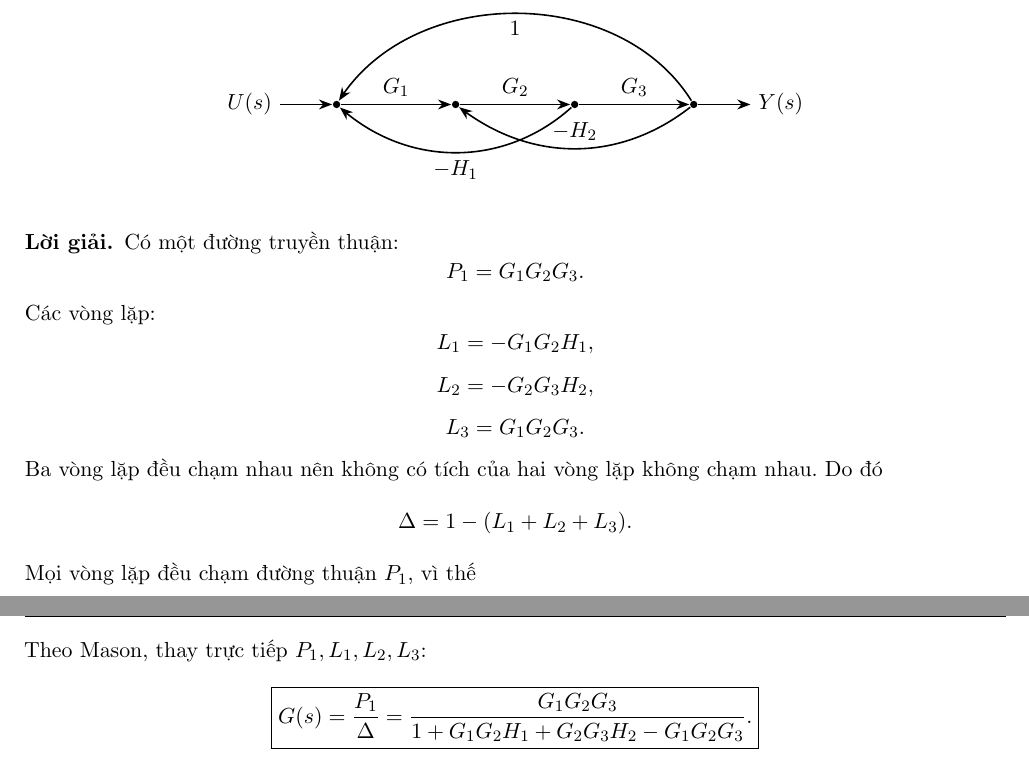
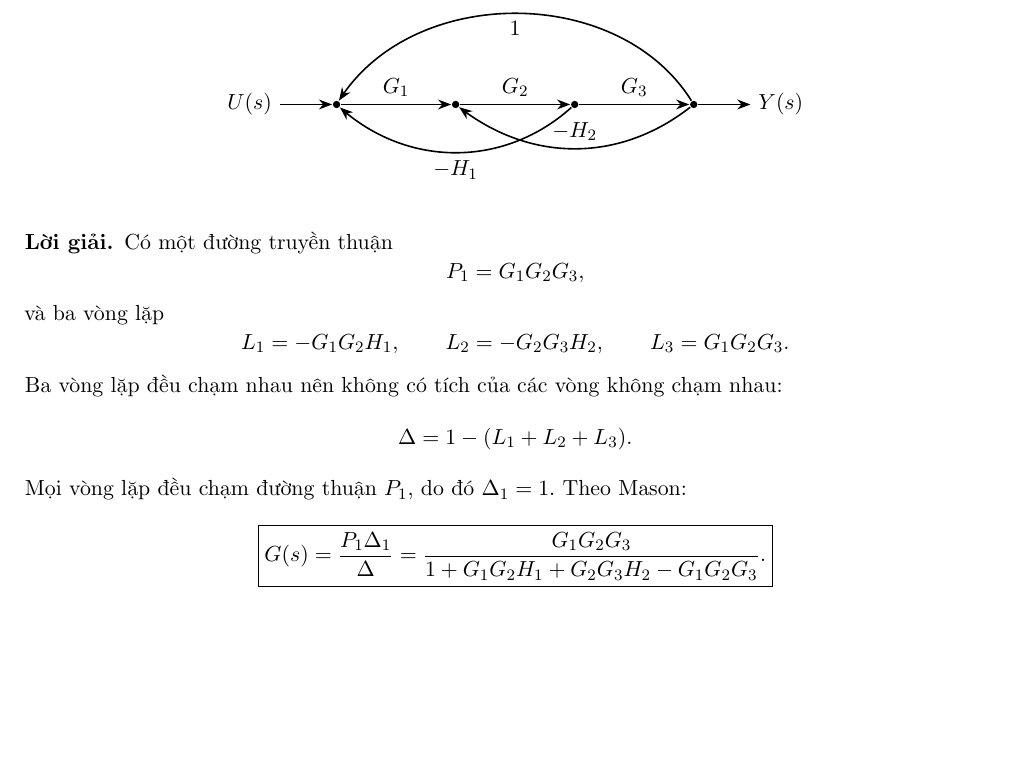
Before and after one commit to dt-thenf/lythuyetdieukhientudong, a LaTeX document (main.tex): two parts of pages 22 and 23 of 23 before the commit and part of page 22 of 22 after it, the two joined at a grey line, cut so that both start at the same text, the shorter picture padded with empty space. Compiled offline with pdfLaTeX.

Commit message:
layout: tighten signal-flow exercise 3.8

```diff
--- a/main.tex
+++ b/main.tex
@@ -2058,36 +2058,24 @@ G(s)=\frac{Y(s)}{U(s)}.
 \end{center}
 
 \loigiai
-Có một đường truyền thuận:
-\[
-P_1=G_1G_2G_3.
-\]
-Các vòng lặp:
-\[
-L_1=-G_1G_2H_1,
-\]
-\[
-L_2=-G_2G_3H_2,
-\]
-\[
+Có một đường truyền thuận
+\[
+P_1=G_1G_2G_3,
+\]
+và ba vòng lặp
+\[
+L_1=-G_1G_2H_1,\qquad
+L_2=-G_2G_3H_2,\qquad
 L_3=G_1G_2G_3.
 \]
-Ba vòng lặp đều chạm nhau nên không có tích của hai vòng lặp không chạm nhau. Do đó
-\[
-\Delta
-=
-1-(L_1+L_2+L_3).
-\]
-Mọi vòng lặp đều chạm đường thuận \(P_1\), vì thế
-\[
-\Delta_1=1.
-\]
-Theo Mason, thay trực tiếp \(P_1,L_1,L_2,L_3\):
-\[
-\boxed{
-G(s)
-=
-\frac{P_1}{\Delta}
+Ba vòng lặp đều chạm nhau nên không có tích của các vòng không chạm nhau:
+\[
+\Delta=1-(L_1+L_2+L_3).
+\]
+Mọi vòng lặp đều chạm đường thuận \(P_1\), do đó \(\Delta_1=1\). Theo Mason:
+\[
+\boxed{
+G(s)=\frac{P_1\Delta_1}{\Delta}
 =
 \frac{G_1G_2G_3}
 {1+G_1G_2H_1+G_2G_3H_2-G_1G_2G_3}.}
```
